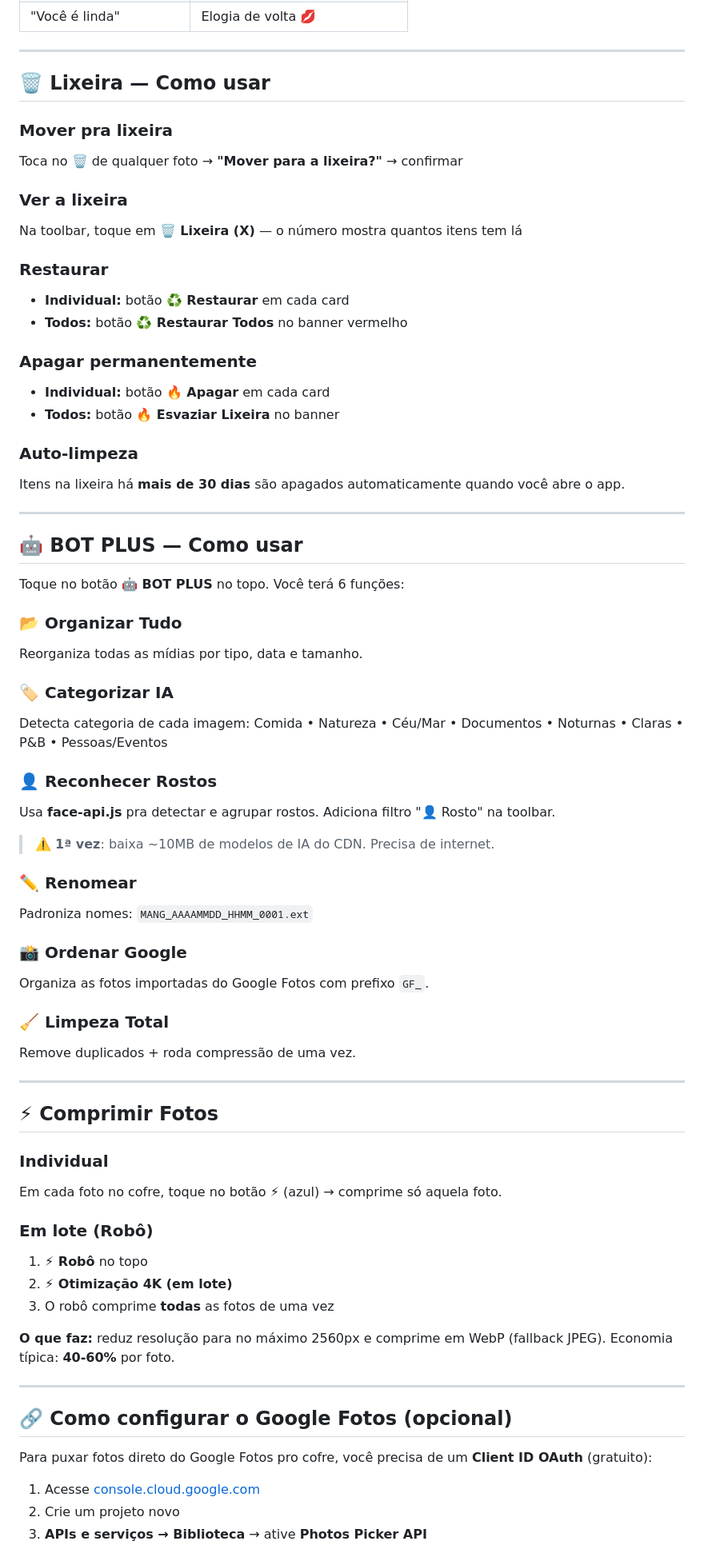
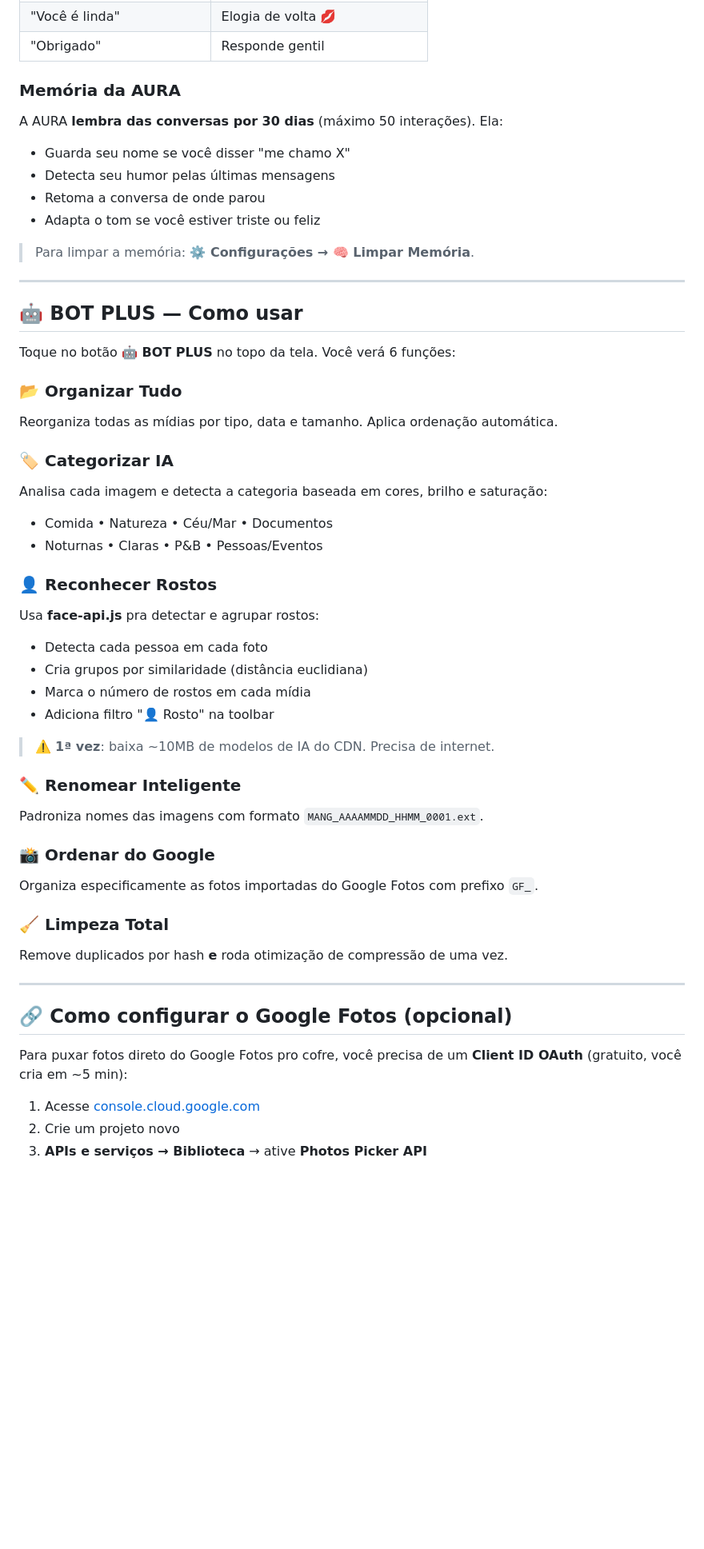
Before and after one commit to renatosgs/mangedora-apple, a Markdown page: README.md, the part around one of its changes. Shown at 80% size. GitHub-like rendering; blank space fills up the shorter version.

```diff
--- a/README.md
+++ b/README.md
@@ -155,71 +167,54 @@ Toque no **🎤** — o microfone fica vermelho. Fale normalmente. O app transcr
 | "Você é linda" | Elogia de volta 💋 |
+| "Obrigado" | Responde gentil |
 
----
+### Memória da AURA
 
-## 🗑️ Lixeira — Como usar
+A AURA **lembra das conversas por 30 dias** (máximo 50 interações). Ela:
 
-### Mover pra lixeira
-Toca no **🗑️** de qualquer foto → **"Mover para a lixeira?"** → confirmar
+- Guarda seu nome se você disser "me chamo X"
+- Detecta seu humor pelas últimas mensagens
+- Retoma a conversa de onde parou
+- Adapta o tom se você estiver triste ou feliz
 
-### Ver a lixeira
-Na toolbar, toque em **🗑️ Lixeira (X)** — o número mostra quantos itens tem lá
-
-### Restaurar
-- **Individual:** botão **♻️ Restaurar** em cada card
-- **Todos:** botão **♻️ Restaurar Todos** no banner vermelho
-
-### Apagar permanentemente
-- **Individual:** botão **🔥 Apagar** em cada card
-- **Todos:** botão **🔥 Esvaziar Lixeira** no banner
-
-### Auto-limpeza
-Itens na lixeira há **mais de 30 dias** são apagados automaticamente quando você abre o app.
+> Para limpar a memória: **⚙️ Configurações → 🧠 Limpar Memória**.
 
 ---
 
 ## 🤖 BOT PLUS — Como usar
 
-Toque no botão **🤖 BOT PLUS** no topo. Você terá 6 funções:
+Toque no botão **🤖 BOT PLUS** no topo da tela. Você verá 6 funções:
 
 ### 📂 Organizar Tudo
-Reorganiza todas as mídias por tipo, data e tamanho.
+Reorganiza todas as mídias por tipo, data e tamanho. Aplica ordenação automática.
 
 ### 🏷️ Categorizar IA
-Detecta categoria de cada imagem: Comida • Natureza • Céu/Mar • Documentos • Noturnas • Claras • P&B • Pessoas/Eventos
+Analisa cada imagem e detecta a categoria baseada em cores, brilho e saturação:
+- Comida • Natureza • Céu/Mar • Documentos
+- Noturnas • Claras • P&B • Pessoas/Eventos
 
 ### 👤 Reconhecer Rostos
-Usa **face-api.js** pra detectar e agrupar rostos. Adiciona filtro "👤 Rosto" na toolbar.
+Usa **face-api.js** pra detectar e agrupar rostos:
+- Detecta cada pessoa em cada foto
+- Cria grupos por similaridade (distância euclidiana)
+- Marca o número de rostos em cada mídia
+- Adiciona filtro "👤 Rosto" na toolbar
 
 > ⚠️ **1ª vez**: baixa ~10MB de modelos de IA do CDN. Precisa de internet.
 
-### ✏️ Renomear
-Padroniza nomes: `MANG_AAAAMMDD_HHMM_0001.ext`
+### ✏️ Renomear Inteligente
+Padroniza nomes das imagens com formato `MANG_AAAAMMDD_HHMM_0001.ext`.
 
-### 📸 Ordenar Google
-Organiza as fotos importadas do Google Fotos com prefixo `GF_`.
+### 📸 Ordenar do Google
+Organiza especificamente as fotos importadas do Google Fotos com prefixo `GF_`.
 
 ### 🧹 Limpeza Total
-Remove duplicados + roda compressão de uma vez.
-
----
-
-## ⚡ Comprimir Fotos
-
-### Individual
-Em cada foto no cofre, toque no botão **⚡** (azul) → comprime só aquela foto.
-
-### Em lote (Robô)
-1. **⚡ Robô** no topo
-2. **⚡ Otimização 4K (em lote)**
-3. O robô comprime **todas** as fotos de uma vez
-
-**O que faz:** reduz resolução para no máximo 2560px e comprime em WebP (fallback JPEG). Economia típica: **40-60%** por foto.
+Remove duplicados por hash **e** roda otimização de compressão de uma vez.
 
 ---
 
 ## 🔗 Como configurar o Google Fotos (opcional)
 
-Para puxar fotos direto do Google Fotos pro cofre, você precisa de um **Client ID OAuth** (gratuito):
+Para puxar fotos direto do Google Fotos pro cofre, você precisa de um **Client ID OAuth** (gratuito, você cria em ~5 min):
 
 1. Acesse [console.cloud.google.com](https://console.cloud.google.com)
 2. Crie um projeto novo
```
Also changed, not shown: other parts of README.md (+117 -127 lines).
